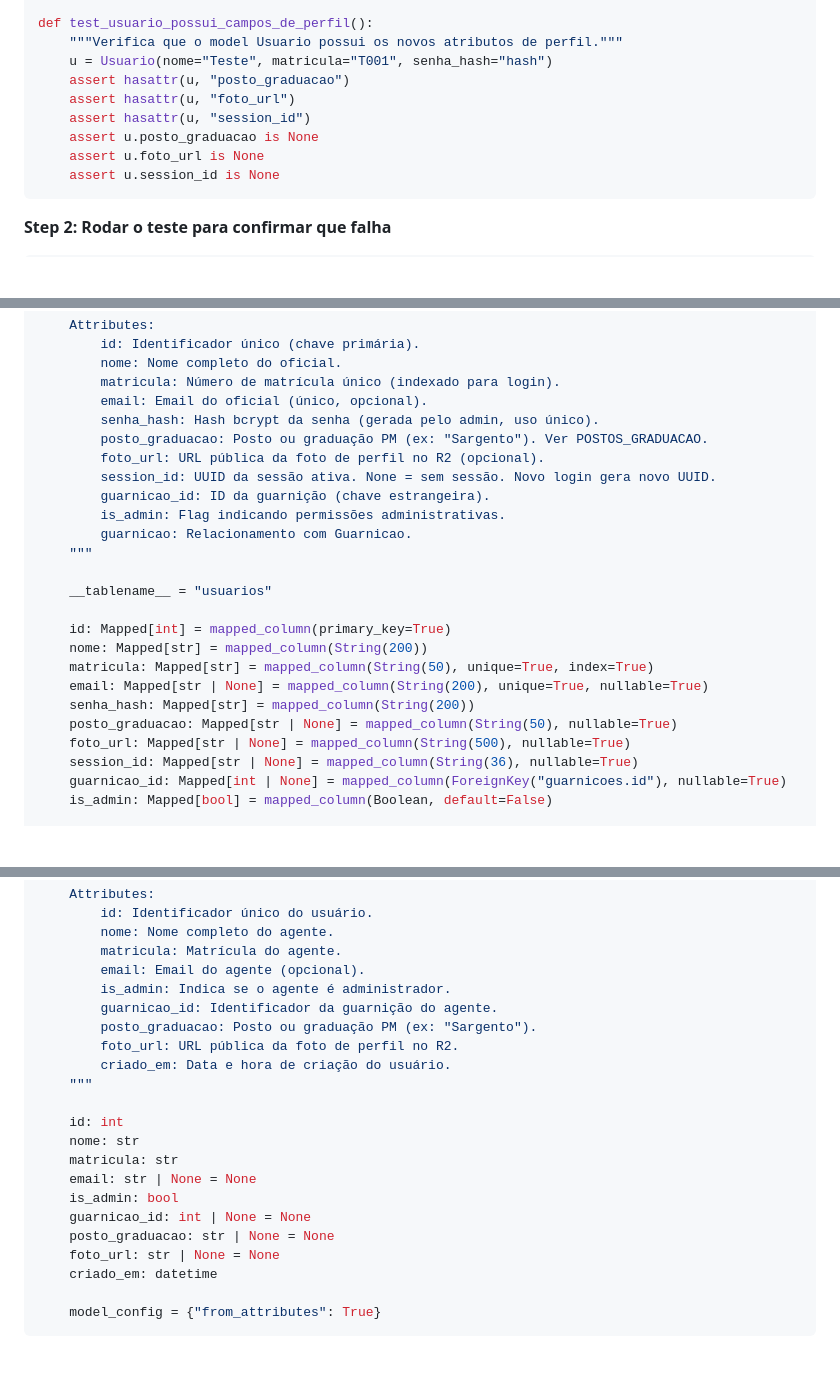
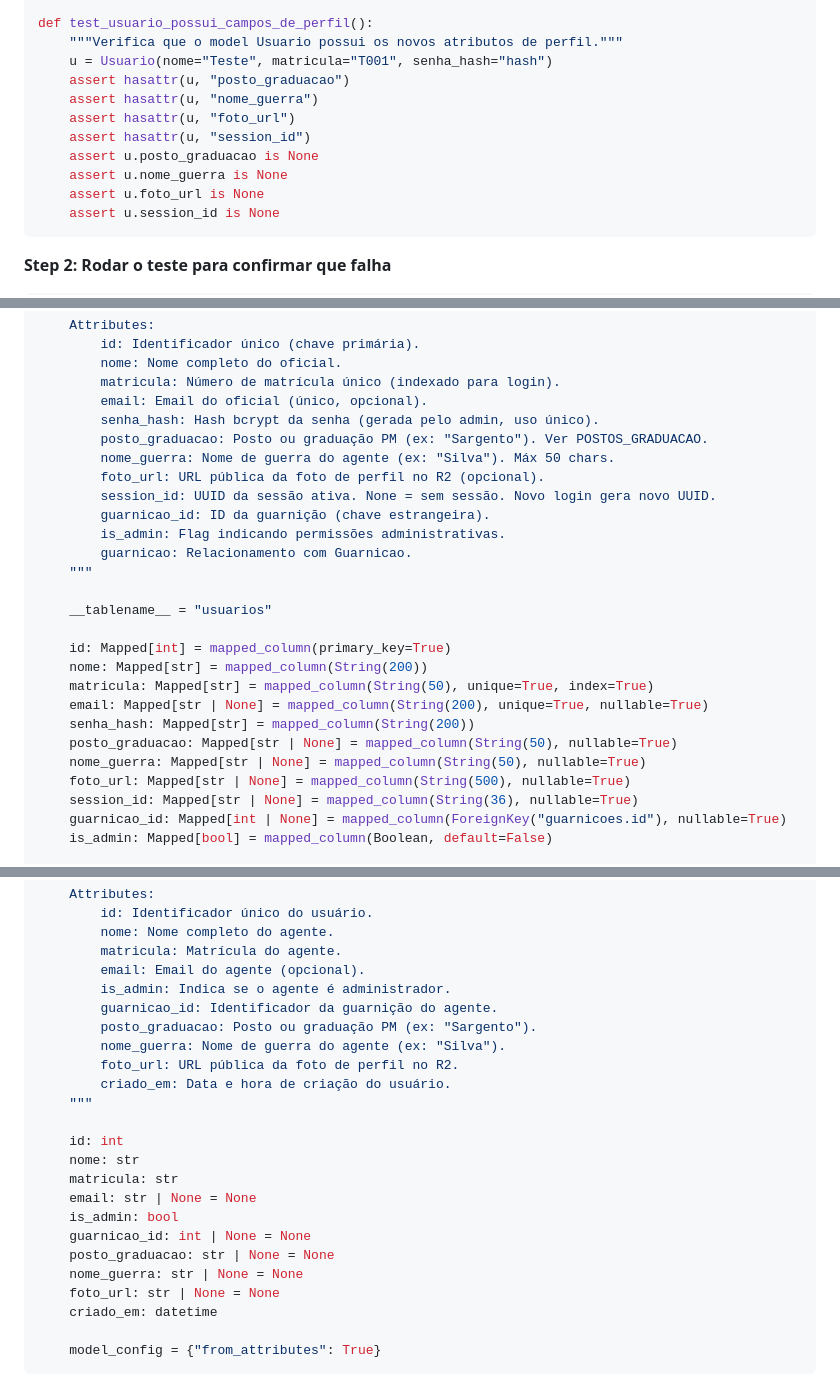
Before and after one commit to alexmabud/argus-ai, a Markdown page: docs/plans/2026-03-16-perfil-usuario-gestao-acesso.md, 3 parts joined by grey strips. Rendered like a GitHub page; blank space fills up the shorter version.

````diff
--- a/docs/plans/2026-03-16-perfil-usuario-gestao-acesso.md
+++ b/docs/plans/2026-03-16-perfil-usuario-gestao-acesso.md
@@ -79,9 +81,11 @@ def test_usuario_possui_campos_de_perfil():
     """Verifica que o model Usuario possui os novos atributos de perfil."""
     u = Usuario(nome="Teste", matricula="T001", senha_hash="hash")
     assert hasattr(u, "posto_graduacao")
+    assert hasattr(u, "nome_guerra")
     assert hasattr(u, "foto_url")
     assert hasattr(u, "session_id")
     assert u.posto_graduacao is None
+    assert u.nome_guerra is None
     assert u.foto_url is None
     assert u.session_id is None
 ```
@@ -144,6 +148,7 @@ class Usuario(Base, TimestampMixin, SoftDeleteMixin):
         email: Email do oficial (único, opcional).
         senha_hash: Hash bcrypt da senha (gerada pelo admin, uso único).
         posto_graduacao: Posto ou graduação PM (ex: "Sargento"). Ver POSTOS_GRADUACAO.
+        nome_guerra: Nome de guerra do agente (ex: "Silva"). Máx 50 chars.
         foto_url: URL pública da foto de perfil no R2 (opcional).
         session_id: UUID da sessão ativa. None = sem sessão. Novo login gera novo UUID.
         guarnicao_id: ID da guarnição (chave estrangeira).
@@ -159,6 +164,7 @@ class Usuario(Base, TimestampMixin, SoftDeleteMixin):
     email: Mapped[str | None] = mapped_column(String(200), unique=True, nullable=True)
     senha_hash: Mapped[str] = mapped_column(String(200))
     posto_graduacao: Mapped[str | None] = mapped_column(String(50), nullable=True)
+    nome_guerra: Mapped[str | None] = mapped_column(String(50), nullable=True)
     foto_url: Mapped[str | None] = mapped_column(String(500), nullable=True)
     session_id: Mapped[str | None] = mapped_column(String(36), nullable=True)
     guarnicao_id: Mapped[int | None] = mapped_column(ForeignKey("guarnicoes.id"), nullable=True)
@@ -850,6 +858,7 @@ class UsuarioRead(BaseModel):
         is_admin: Indica se o agente é administrador.
         guarnicao_id: Identificador da guarnição do agente.
         posto_graduacao: Posto ou graduação PM (ex: "Sargento").
+        nome_guerra: Nome de guerra do agente (ex: "Silva").
         foto_url: URL pública da foto de perfil no R2.
         criado_em: Data e hora de criação do usuário.
     """
@@ -861,6 +870,7 @@ class UsuarioRead(BaseModel):
     is_admin: bool
     guarnicao_id: int | None = None
     posto_graduacao: str | None = None
+    nome_guerra: str | None = None
     foto_url: str | None = None
     criado_em: datetime
 
````
Also changed, not shown: other parts of docs/plans/2026-03-16-perfil-usuario-gestao-acesso.md (+19 -4 lines).
